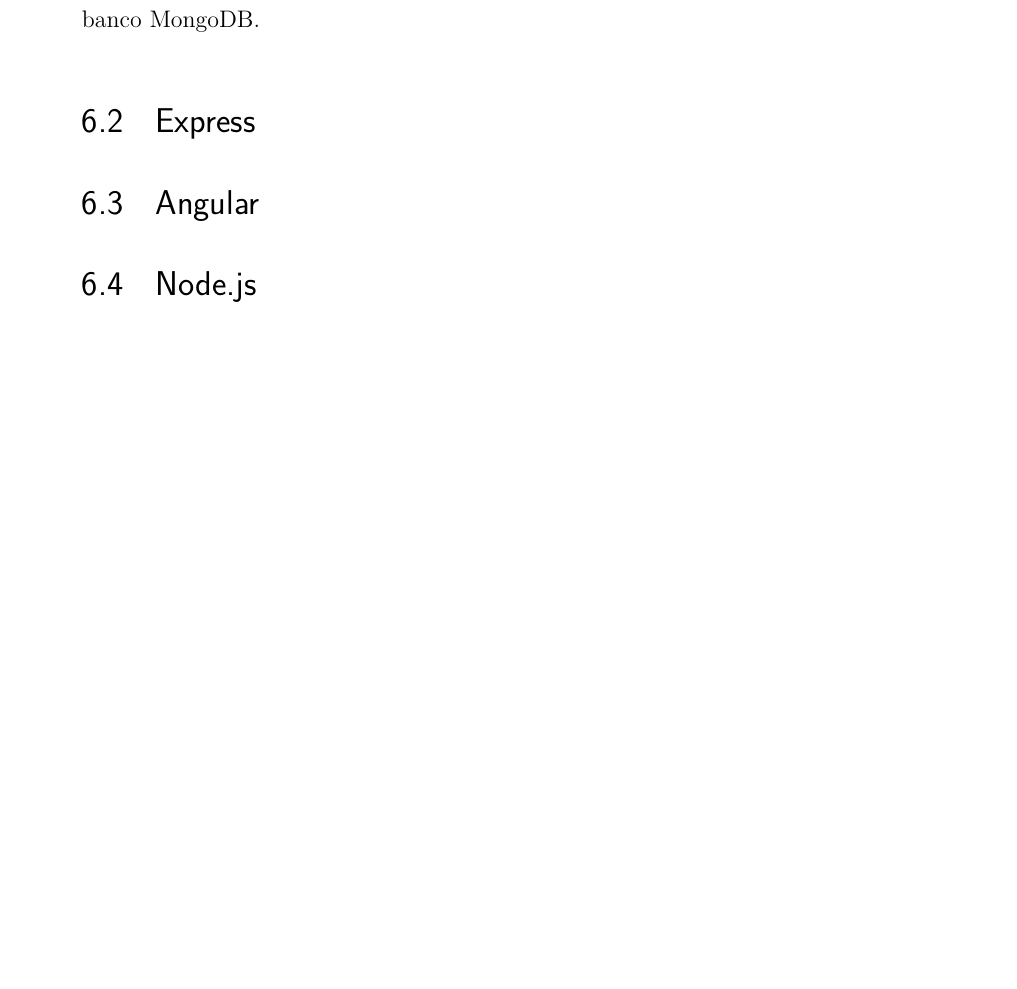
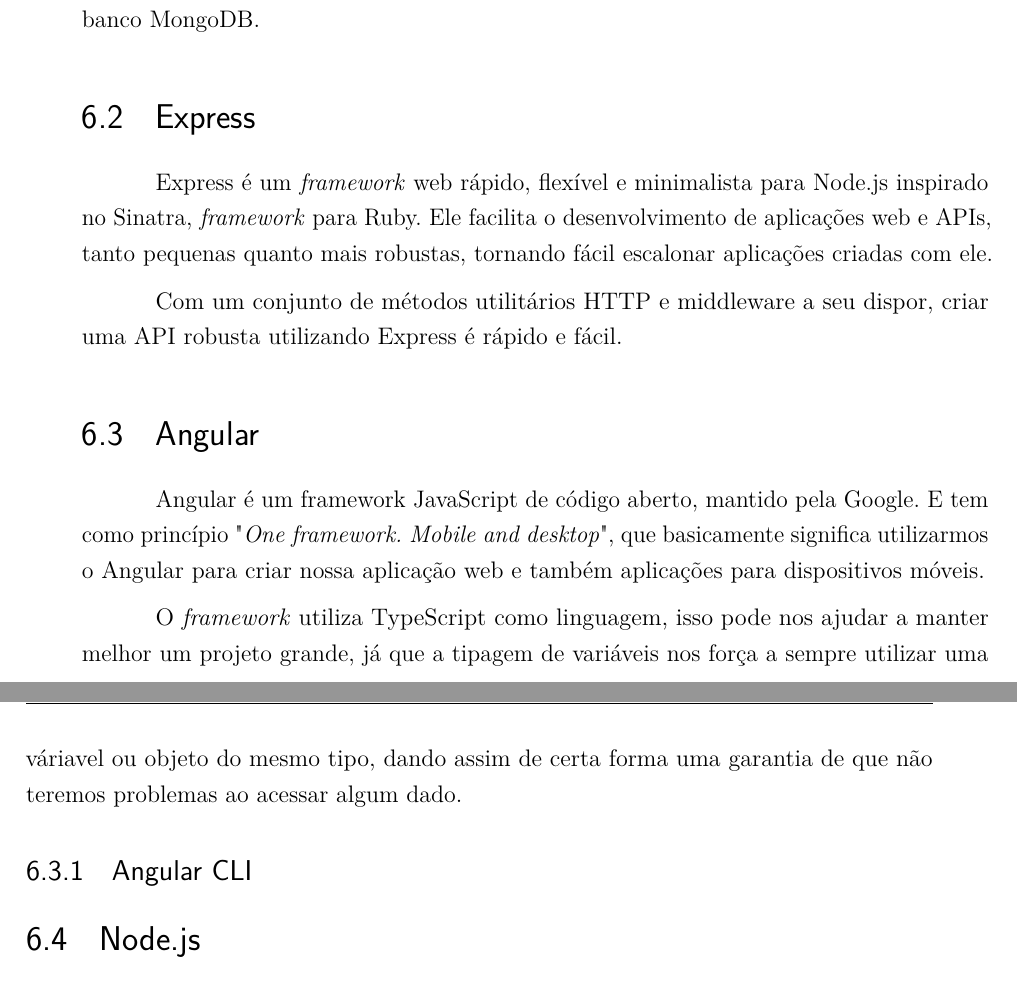
Before and after one commit to rodrigocichetto/tcc, a LaTeX thesis (documento.tex): part of page 37 of 43 before the commit and two parts of pages 37 and 38 of 43 after it, the two joined at a grey line, cut so that both start at the same text, the shorter picture padded with empty space. Compiled offline with pdfLaTeX.

Commit message:
wip MEAN topic

```diff
--- a/documento.tex
+++ b/documento.tex
@@ -691,7 +692,18 @@
 
 \section{Express}
 
+Express é um \textit{framework} web rápido, flexível e minimalista para Node.js inspirado no Sinatra, \textit{framework} para Ruby. Ele facilita o desenvolvimento de aplicações web e APIs, tanto pequenas quanto mais robustas, tornando fácil escalonar aplicações criadas com ele.
+
+Com um conjunto de métodos utilitários HTTP e middleware a seu dispor, criar uma API robusta utilizando Express é rápido e fácil.
+
 \section{Angular}
+
+Angular é um framework JavaScript de código aberto, mantido pela Google. E tem como princípio "\textit{One framework. Mobile and desktop}", que basicamente significa utilizarmos o Angular para criar nossa aplicação web e também aplicações para dispositivos móveis.
+
+O \textit{framework} utiliza TypeScript como linguagem, isso pode nos ajudar a manter melhor um projeto grande, já que a tipagem de variáveis nos força a sempre utilizar uma váriavel ou objeto do mesmo tipo, dando assim de certa forma uma garantia de que não teremos problemas ao acessar algum dado.
+
+\subsection{Angular CLI}
+
 
 \section{Node.js}
 
```
Also changed, not shown: documento.tex (5 more changed lines).
